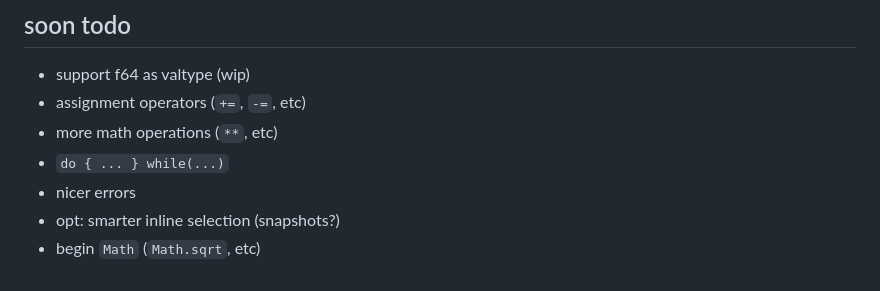
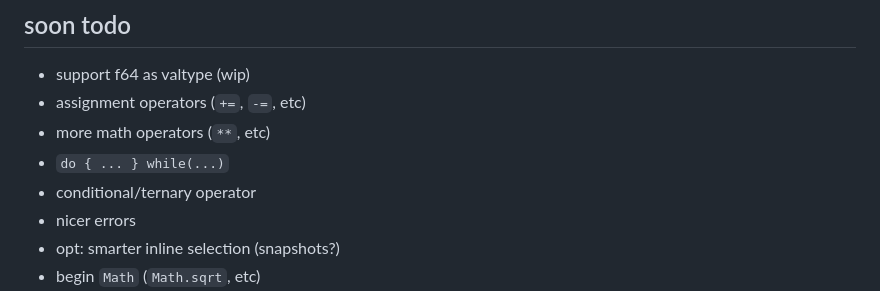
Before and after one commit to CanadaHonk/porffor, a Markdown page: README.md, the part around the change. GitHub-like rendering.

Commit message:
readme: more todo

```diff
--- a/README.md
+++ b/README.md
@@ -54,8 +54,9 @@ porffor is mostly built from scratch, the only thing that is not is the parser (
 ## soon todo
 - support f64 as valtype (wip)
 - assignment operators (`+=`, `-=`, etc)
-- more math operations (`**`, etc)
+- more math operators (`**`, etc)
 - `do { ... } while(...)`
+- conditional/ternary operator
 - nicer errors
 - opt: smarter inline selection (snapshots?)
 - begin `Math` (`Math.sqrt`, etc)
```
